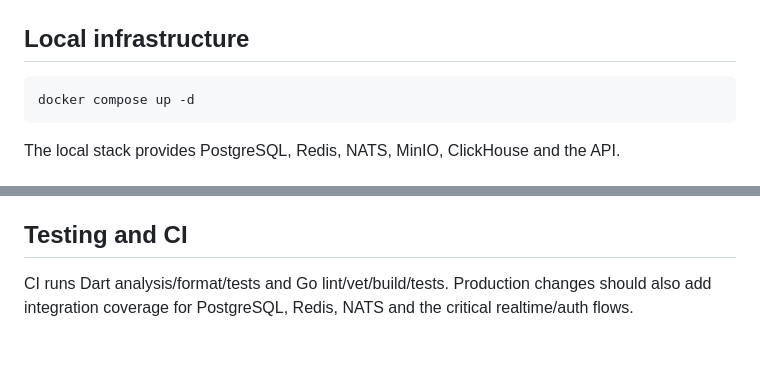
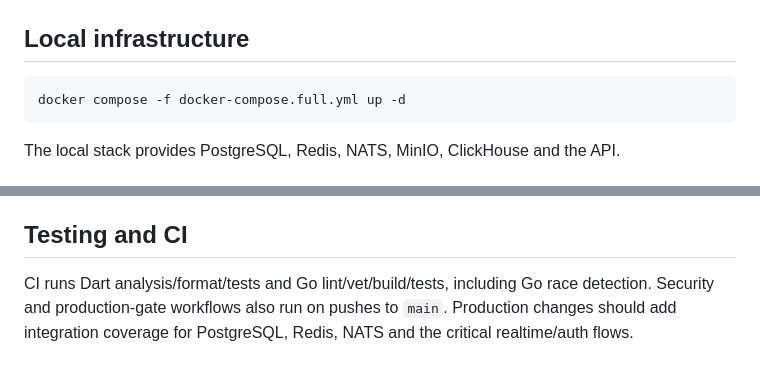
Before and after one commit to sswweett00/merope, a Markdown page: README.md, 2 parts joined by grey strips. Drawn GitHub-style.

Commit message:
docs: correct local compose command and CI coverage

````diff
--- a/README.md
+++ b/README.md
@@ -57,7 +57,7 @@ flutter run --dart-define=API_BASE_URL=https://api.example.com
 ## Local infrastructure
 
 ```bash
-docker compose up -d
+docker compose -f docker-compose.full.yml up -d
 ```
 
 The local stack provides PostgreSQL, Redis, NATS, MinIO, ClickHouse and the API.
@@ -78,4 +78,4 @@ Use `/health/live` for process liveness and `/health/ready` for dependency readi
 
 ## Testing and CI
 
-CI runs Dart analysis/format/tests and Go lint/vet/build/tests. Production changes should also add integration coverage for PostgreSQL, Redis, NATS and the critical realtime/auth flows.
+CI runs Dart analysis/format/tests and Go lint/vet/build/tests, including Go race detection. Security and production-gate workflows also run on pushes to `main`. Production changes should add integration coverage for PostgreSQL, Redis, NATS and the critical realtime/auth flows.
````
